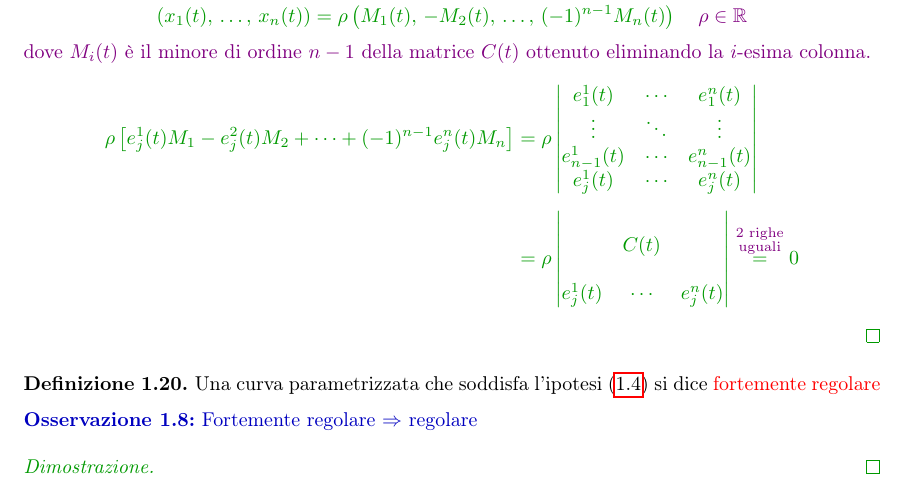
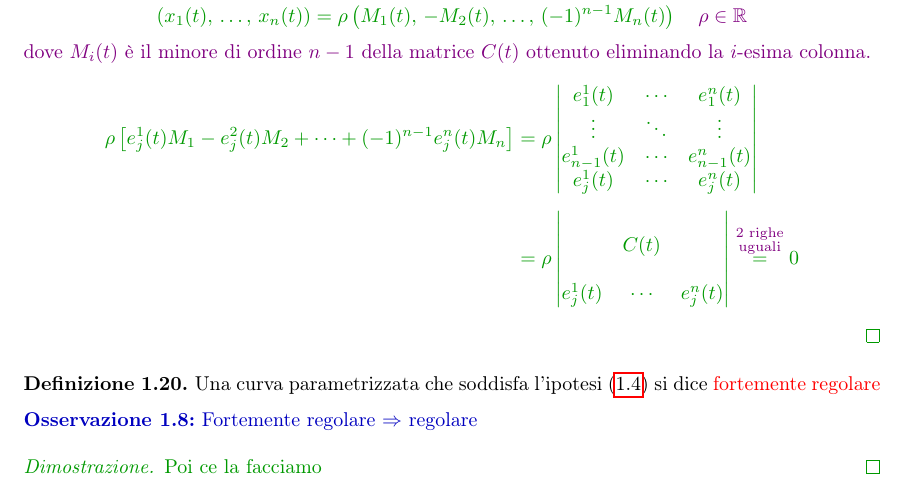
Before and after one commit to Nutontrante/Introduzione-alle-varieta-differenziabili, a LaTeX document (main.tex, which reads Curve.tex): part of page 28 of 31, cut so that both start at the same text. Compiled offline with pdfLaTeX.

Commit message:
Aggiornamento del contenuto del proof in Curve.tex e modifica del file main.pdf

```diff
--- a/Curve.tex
+++ b/Curve.tex
@@ -1283,7 +1283,7 @@
         Fortemente regolare $\Rightarrow$ regolare
         \end{osservazione}
         \begin{proof}
-
+        Poi ce la facciamo
         \end{proof}
         \begin{definizione}
         Il riferimento univocamente determinato dal teorema \ref{th:esistenza_e_unicita_del_riferimento_canonico_di_Frenet} si chiama \textcolor{red}{riferimento canonico di Frenet}.
```
Also changed, not shown: main.pdf.
